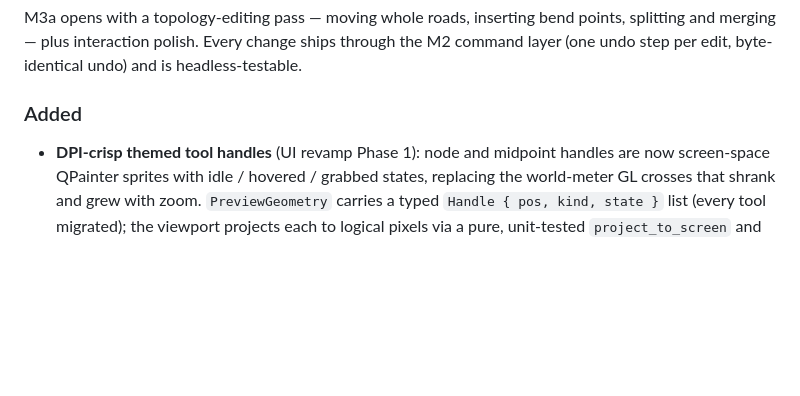
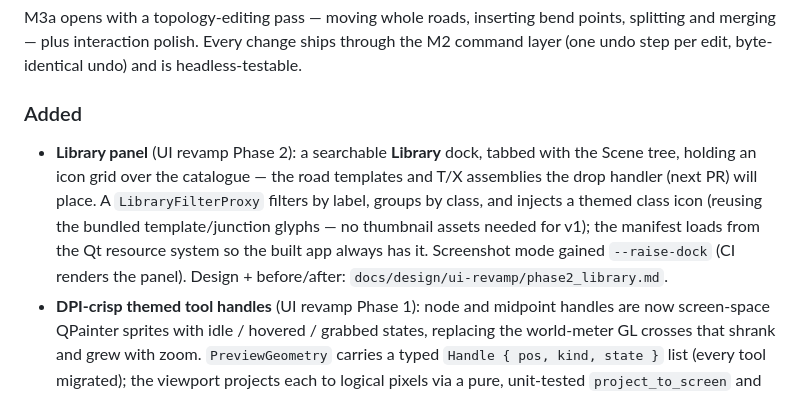
Before and after one commit to Robomous/RoadMaker, a Markdown page: CHANGELOG.md, the part around the change. Drawn GitHub-style; blank space fills up the shorter version.

```diff
--- a/CHANGELOG.md
+++ b/CHANGELOG.md
@@ -13,6 +13,14 @@ through the M2 command layer (one undo step per edit, byte-identical undo) and
 is headless-testable.
 
 ### Added
+- **Library panel** (UI revamp Phase 2): a searchable **Library** dock, tabbed
+  with the Scene tree, holding an icon grid over the catalogue — the road
+  templates and T/X assemblies the drop handler (next PR) will place. A
+  `LibraryFilterProxy` filters by label, groups by class, and injects a themed
+  class icon (reusing the bundled template/junction glyphs — no thumbnail
+  assets needed for v1); the manifest loads from the Qt resource system so the
+  built app always has it. Screenshot mode gained `--raise-dock` (CI renders the
+  panel). Design + before/after: `docs/design/ui-revamp/phase2_library.md`.
 - **DPI-crisp themed tool handles** (UI revamp Phase 1): node and midpoint
   handles are now screen-space QPainter sprites with idle / hovered / grabbed
   states, replacing the world-meter GL crosses that shrank and grew with zoom.
```
Also changed, not shown: docs/design/ui-revamp/phase2_library_panel.png (added), 12 other files.
